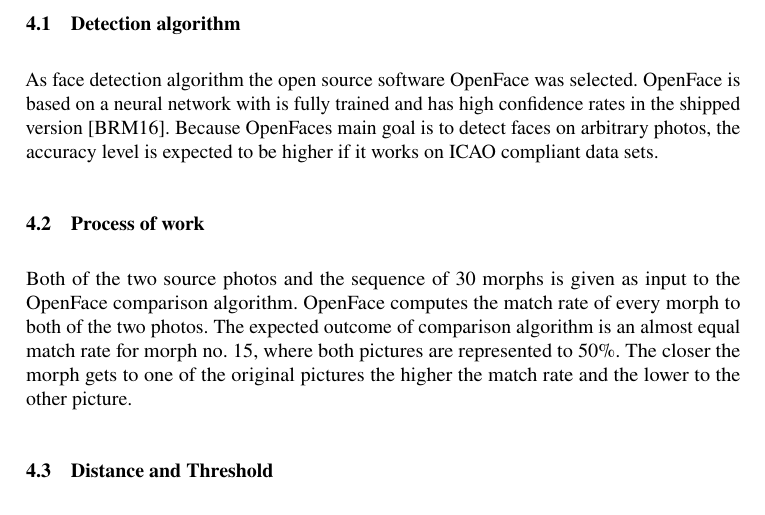
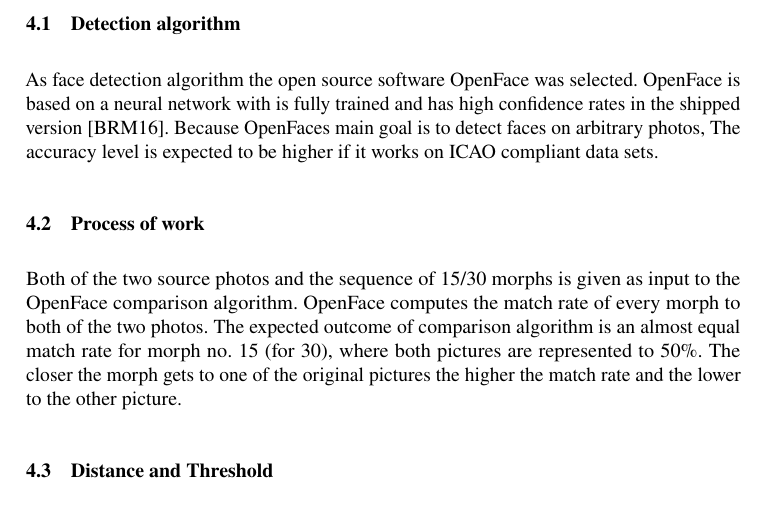
Before and after one commit to jannispriesnitz/Biometric_Systems_term_paper, a LaTeX document (Term_Paper/main.tex, which reads Term_Paper/Detection_Algorithm.tex): part of page 7 of 17, cut so that both start at the same text. Compiled offline with pdfLaTeX; a LaTeX package or settings file that is missing is left out.

Commit message:
Update Detection_Algorithm.tex
Changed numbers

```diff
--- a/Term_Paper/Detection_Algorithm.tex
+++ b/Term_Paper/Detection_Algorithm.tex
@@ -3,13 +3,13 @@
 For our experiments a face detection and recognition is needed. All tests were made with the open source software OpenFace, which was initially released in 2015 and up to now appears to be quite active\cite{amos2016openface}.
 
 \subsection{Detection algorithm} % alternativ Test setup?
-As face detection algorithm the open source software OpenFace was selected. OpenFace is based on a neural network with is fully trained and has high confidence rates in the shipped version \cite{baltruvsaitis2016openface}. Because OpenFaces main goal is to detect faces on arbitrary photos, the accuracy level is expected to be higher if it works on ICAO compliant data sets.
+As face detection algorithm the open source software OpenFace was selected. OpenFace is based on a neural network with is fully trained and has high confidence rates in the shipped version \cite{baltruvsaitis2016openface}. Because OpenFaces main goal is to detect faces on arbitrary photos, The accuracy level is expected to be higher if it works on ICAO compliant data sets.
 
 \todo{OBSOLOETE ICAO compliance}
 
 \subsection{Process of work}
-Both of the two source photos and the sequence of 30 morphs is given as input to the OpenFace comparison algorithm. OpenFace computes the match rate of every morph to both of the two photos.
-The expected outcome of comparison algorithm is an almost equal match rate for morph no. 15, where both pictures are represented to $50\%$. The closer the morph gets to one of the original pictures the higher the match rate and the lower to the other picture.
+Both of the two source photos and the sequence of 15/30 morphs is given as input to the OpenFace comparison algorithm. OpenFace computes the match rate of every morph to both of the two photos.
+The expected outcome of comparison algorithm is an almost equal match rate for morph no. 15 (for 30), where both pictures are represented to $50\%$. The closer the morph gets to one of the original pictures the higher the match rate and the lower to the other picture.
 \todo{mention match rates of sample pictures in fig 1}
 
 \todo[inline]{hier distances abstrakt beschreiben}
```
